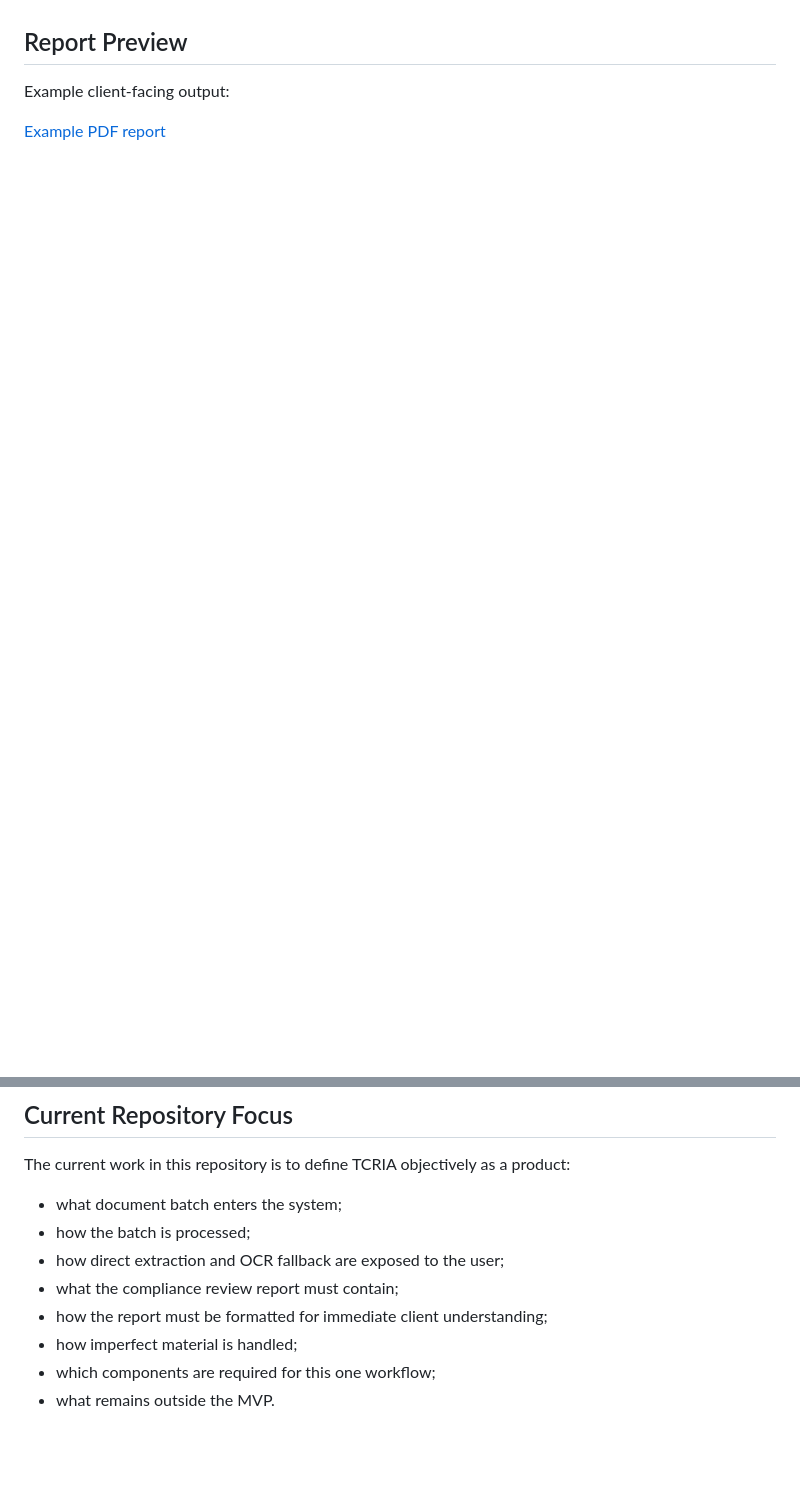
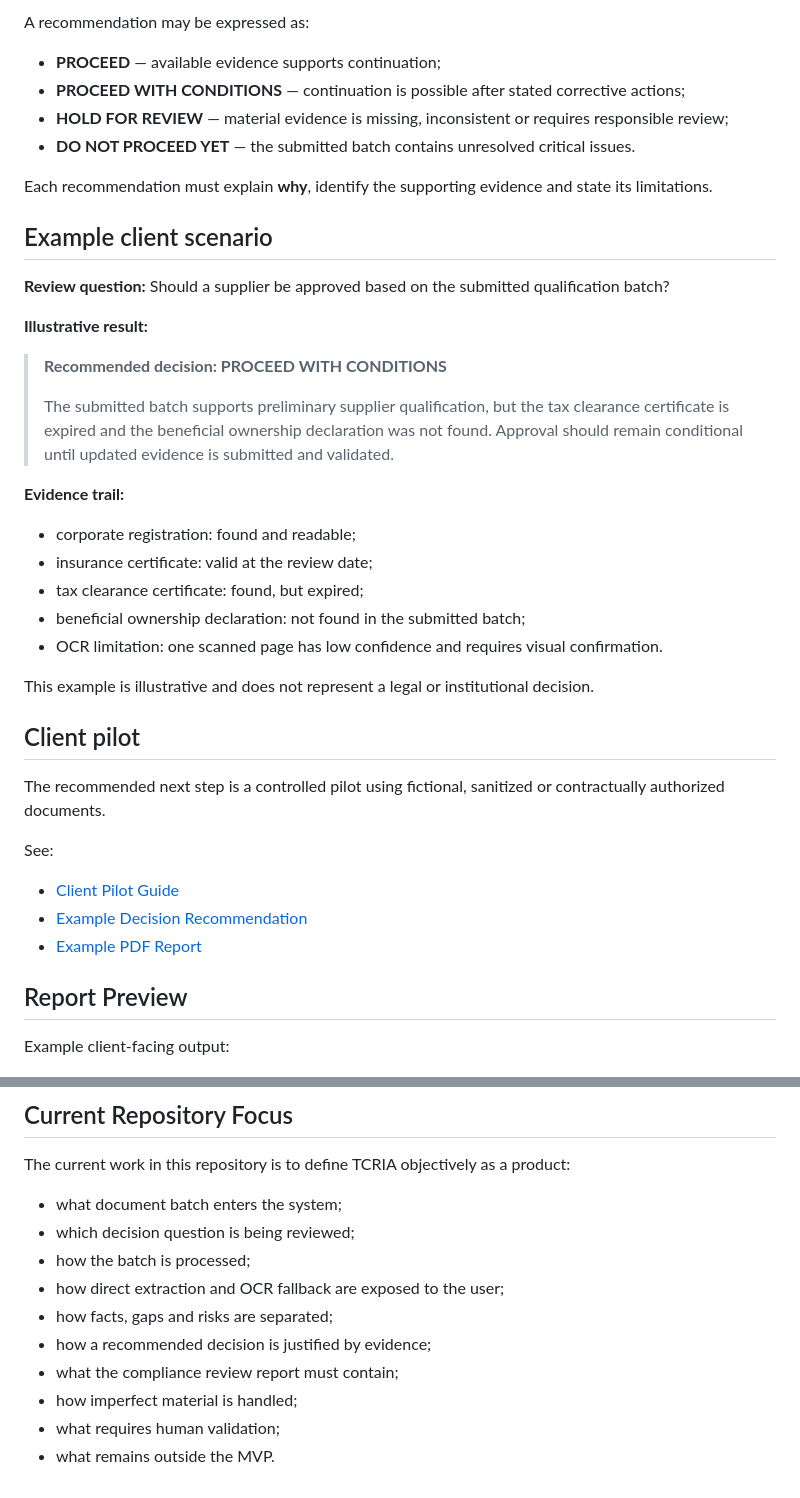
Before and after one commit to batt1984rodrigo-del/tcria2-tcria2rmasterized, a Markdown page: README.md, 2 parts joined by grey strips. GitHub-like rendering; blank space fills up the shorter version.

Commit message:
Present TCRIA as a client-facing decision support pilot

```diff
--- a/README.md
+++ b/README.md
@@ -10,9 +71,45 @@ The repository should describe TCRIA as a software product with one primary work
+A recommendation may be expressed as:
+
+- **PROCEED** — available evidence supports continuation;
+- **PROCEED WITH CONDITIONS** — continuation is possible after stated corrective actions;
+- **HOLD FOR REVIEW** — material evidence is missing, inconsistent or requires responsible review;
+- **DO NOT PROCEED YET** — the submitted batch contains unresolved critical issues.
+
+Each recommendation must explain **why**, identify the supporting evidence and state its limitations.
+
+## Example client scenario
+
+**Review question:** Should a supplier be approved based on the submitted qualification batch?
+
+**Illustrative result:**
+
+> **Recommended decision: PROCEED WITH CONDITIONS**
+>
+> The submitted batch supports preliminary supplier qualification, but the tax clearance certificate is expired and the beneficial ownership declaration was not found. Approval should remain conditional until updated evidence is submitted and validated.
+
+**Evidence trail:**
+
+- corporate registration: found and readable;
+- insurance certificate: valid at the review date;
+- tax clearance certificate: found, but expired;
+- beneficial ownership declaration: not found in the submitted batch;
+- OCR limitation: one scanned page has low confidence and requires visual confirmation.
+
+This example is illustrative and does not represent a legal or institutional decision.
+
+## Client pilot
+
+The recommended next step is a controlled pilot using fictional, sanitized or contractually authorized documents.
+
+See:
+
+- [Client Pilot Guide](docs/client-pilot.md)
+- [Example Decision Recommendation](examples/client-decision-example.md)
+- [Example PDF Report](output/pdf/tcria-compliance-report-example.pdf)
 
 ## Report Preview
 
 Example client-facing output:
-
-[Example PDF report](output/pdf/tcria-compliance-report-example.pdf)
 
 ![Compliance report preview - page 1](docs/images/tcria-compliance-report-example-1.png)
 
@@ -87,10 +185,12 @@ The current repository foundation assumes:
 The current work in this repository is to define TCRIA objectively as a product:
 
 - what document batch enters the system;
+- which decision question is being reviewed;
 - how the batch is processed;
 - how direct extraction and OCR fallback are exposed to the user;
+- how facts, gaps and risks are separated;
+- how a recommended decision is justified by evidence;
 - what the compliance review report must contain;
-- how the report must be formatted for immediate client understanding;
 - how imperfect material is handled;
-- which components are required for this one workflow;
+- what requires human validation;
 - what remains outside the MVP.
```
Also changed, not shown: other parts of README.md (+76 -14 lines).
